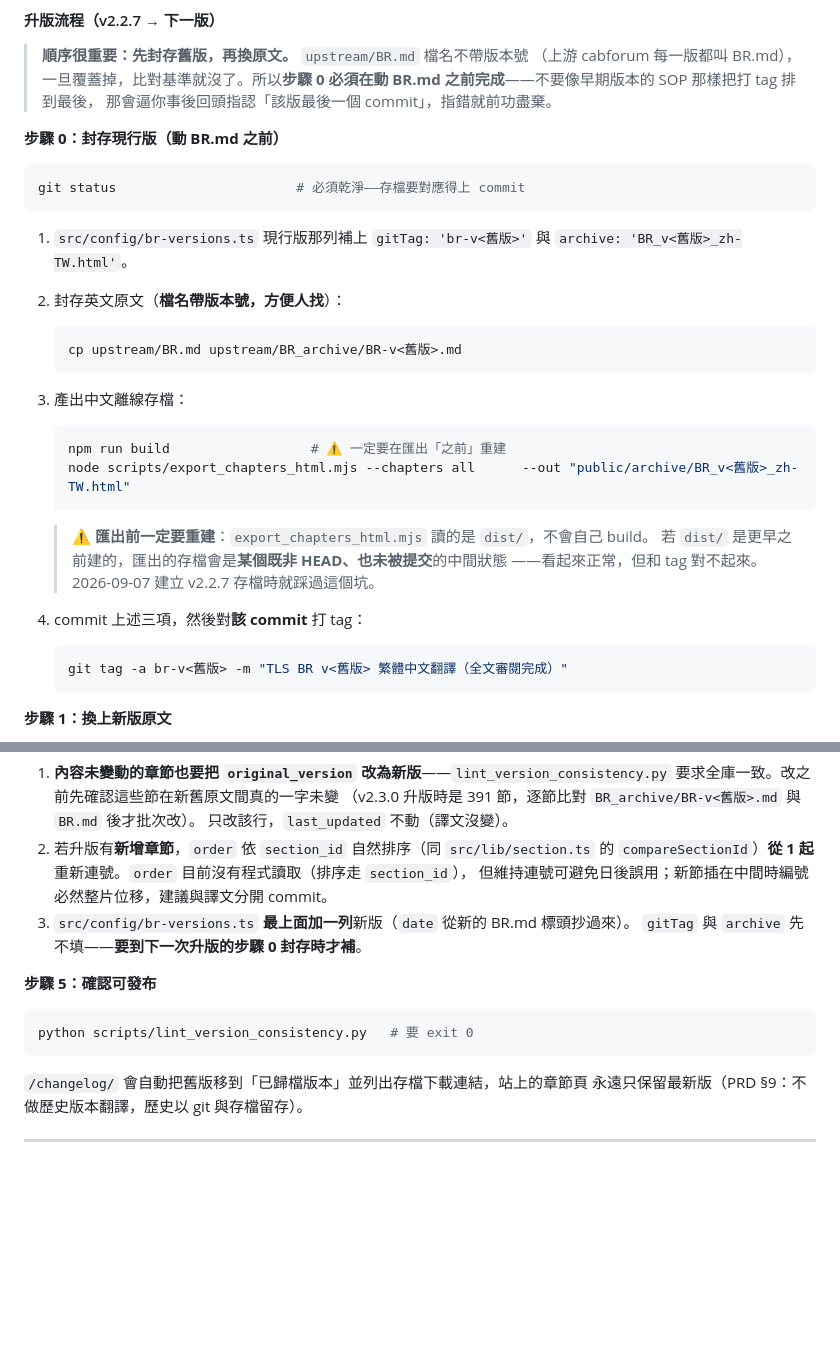
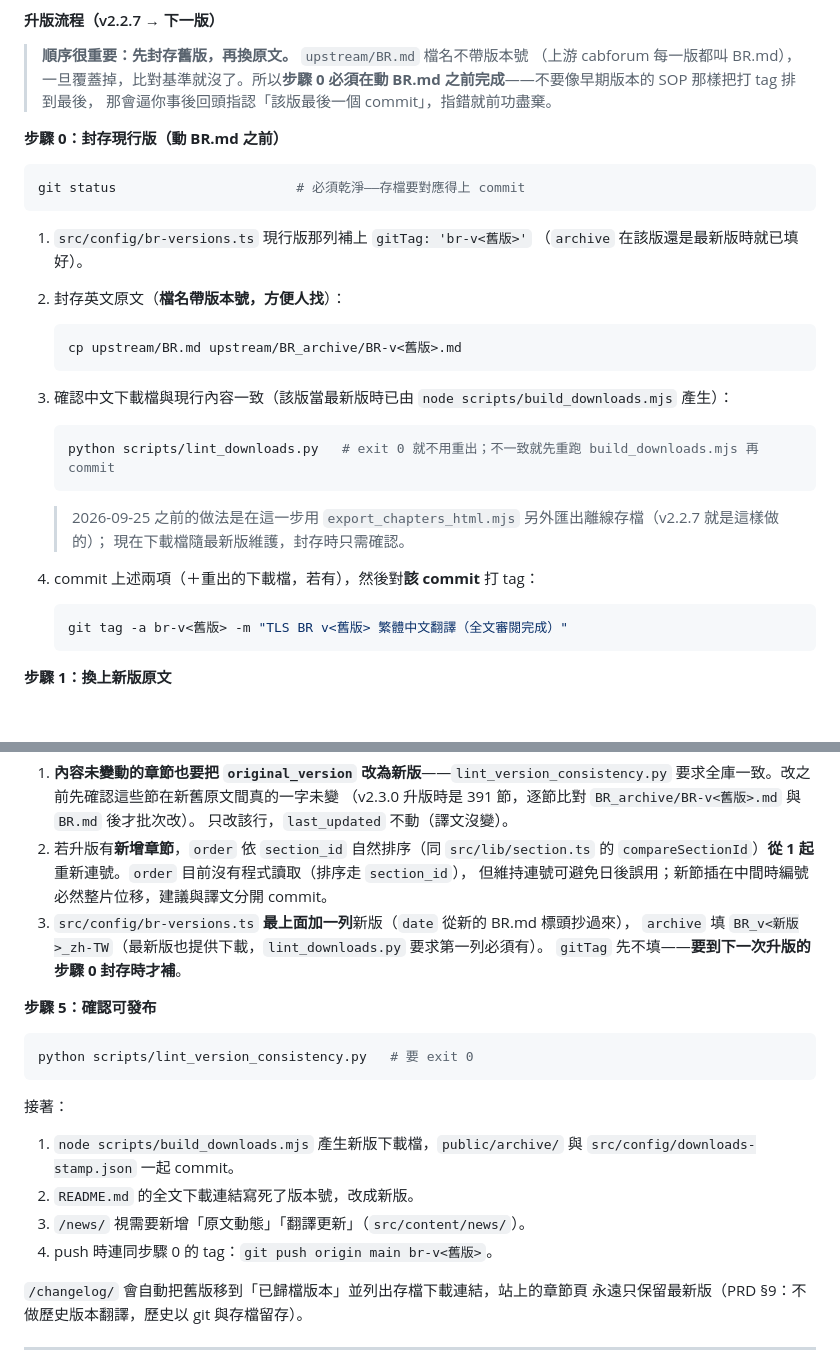
Before and after one commit to LiNnnYc/br-trans-desk-tw, a Markdown page: RUNBOOK.md, 2 parts joined by grey strips. Rendered like a GitHub page; blank space fills up the shorter version.

Commit message:
20261004: RUNBOOK 升版流程對齊下載檔機制
步驟 0／4 仍寫著 09-25 以前的離線存檔做法（archive 帶 .html、新版先不填 archive），
照做會被 lint_downloads 擋下；步驟 5 補上下載檔、README 連結、news、push tag。

Co-Authored-By: Claude Opus 5.5 <noreply@anthropic.com>

````diff
--- a/RUNBOOK.md
+++ b/RUNBOOK.md
@@ -90,26 +90,24 @@ git config core.hooksPath .githooks
 git status                       # 必須乾淨——存檔要對應得上 commit
 ```
 
-1. `src/config/br-versions.ts` 現行版那列補上 `gitTag: 'br-v<舊版>'` 與
-   `archive: 'BR_v<舊版>_zh-TW.html'`。
+1. `src/config/br-versions.ts` 現行版那列補上 `gitTag: 'br-v<舊版>'`
+   （`archive` 在該版還是最新版時就已填好）。
 2. 封存英文原文（**檔名帶版本號，方便人找**）：
 
    ```sh
    cp upstream/BR.md upstream/BR_archive/BR-v<舊版>.md
    ```
 
-3. 產出中文離線存檔：
+3. 確認中文下載檔與現行內容一致（該版當最新版時已由 `node scripts/build_downloads.mjs` 產生）：
 
    ```sh
-   npm run build                  # ⚠️ 一定要在匯出「之前」重建
-   node scripts/export_chapters_html.mjs --chapters all      --out "public/archive/BR_v<舊版>_zh-TW.html"
+   python scripts/lint_downloads.py   # exit 0 就不用重出；不一致就先重跑 build_downloads.mjs 再 commit
    ```
 
-   > **⚠️ 匯出前一定要重建**：`export_chapters_html.mjs` 讀的是 `dist/`，不會自己 build。
-   > 若 `dist/` 是更早之前建的，匯出的存檔會是**某個既非 HEAD、也未被提交**的中間狀態
-   > ——看起來正常，但和 tag 對不起來。2026-09-07 建立 v2.2.7 存檔時就踩過這個坑。
+   > 2026-09-25 之前的做法是在這一步用 `export_chapters_html.mjs` 另外匯出離線存檔（v2.2.7 就是這樣做的）；
+   > 現在下載檔隨最新版維護，封存時只需確認。
 
-4. commit 上述三項，然後對**該 commit** 打 tag：
+4. commit 上述兩項（＋重出的下載檔，若有），然後對**該 commit** 打 tag：
 
    ```sh
    git tag -a br-v<舊版> -m "TLS BR v<舊版> 繁體中文翻譯（全文審閱完成）"
@@ -153,14 +151,22 @@ pre-push hook 擋下。
 2. 若升版有**新增章節**，`order` 依 `section_id` 自然排序（同 `src/lib/section.ts` 的
    `compareSectionId`）**從 1 起**重新連號。`order` 目前沒有程式讀取（排序走 `section_id`），
    但維持連號可避免日後誤用；新節插在中間時編號必然整片位移，建議與譯文分開 commit。
-3. `src/config/br-versions.ts` **最上面加一列**新版（`date` 從新的 BR.md 標頭抄過來）。
-   `gitTag` 與 `archive` 先不填——**要到下一次升版的步驟 0 封存時才補**。
+3. `src/config/br-versions.ts` **最上面加一列**新版（`date` 從新的 BR.md 標頭抄過來），
+   `archive` 填 `BR_v<新版>_zh-TW`（最新版也提供下載，`lint_downloads.py` 要求第一列必須有）。
+   `gitTag` 先不填——**要到下一次升版的步驟 0 封存時才補**。
 
 **步驟 5：確認可發布**
 
 ```sh
 python scripts/lint_version_consistency.py   # 要 exit 0
 ```
+
+接著：
+
+1. `node scripts/build_downloads.mjs` 產生新版下載檔，`public/archive/` 與 `src/config/downloads-stamp.json` 一起 commit。
+2. `README.md` 的全文下載連結寫死了版本號，改成新版。
+3. `/news/` 視需要新增「原文動態」「翻譯更新」（`src/content/news/`）。
+4. push 時連同步驟 0 的 tag：`git push origin main br-v<舊版>`。
 
 `/changelog/` 會自動把舊版移到「已歸檔版本」並列出存檔下載連結，站上的章節頁
 永遠只保留最新版（PRD §9：不做歷史版本翻譯，歷史以 git 與存檔留存）。
````
